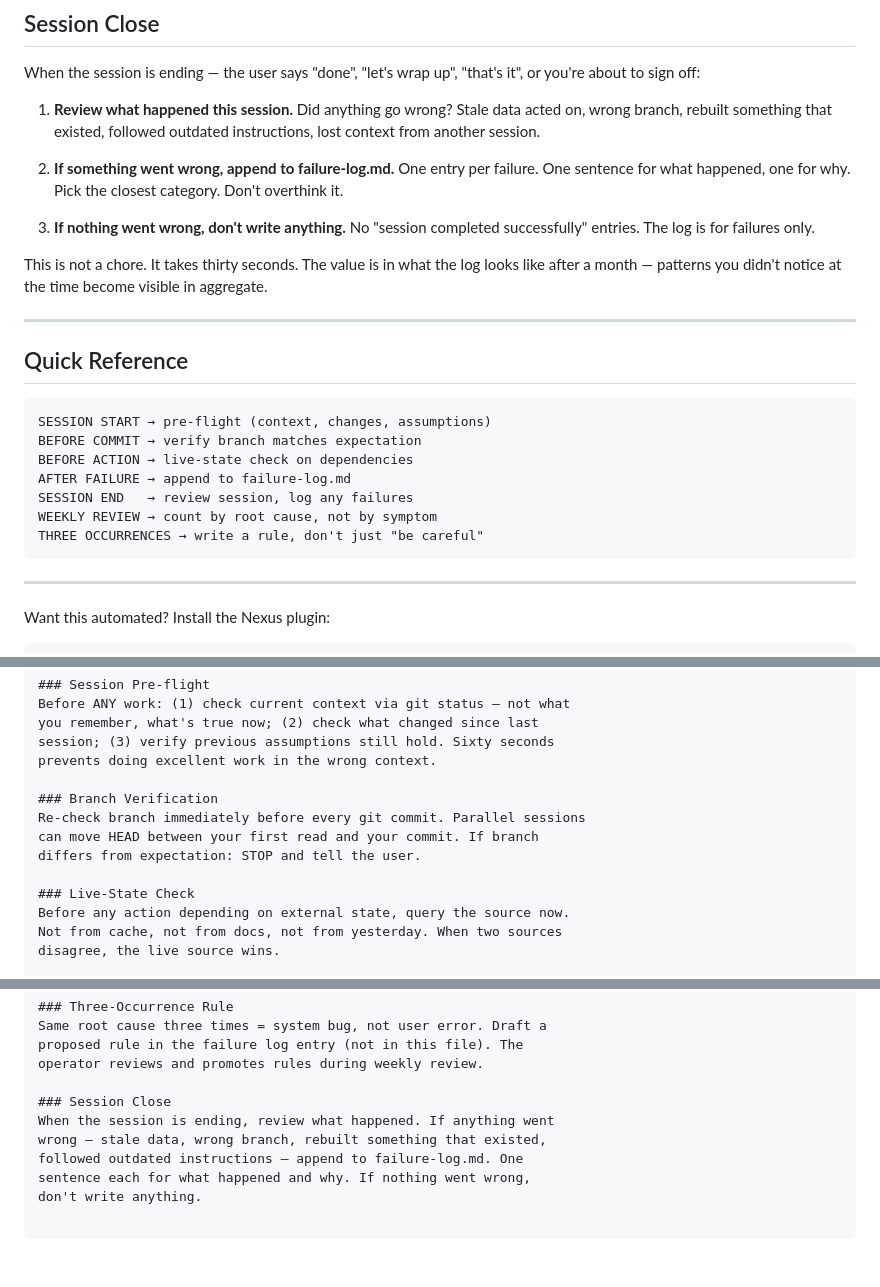
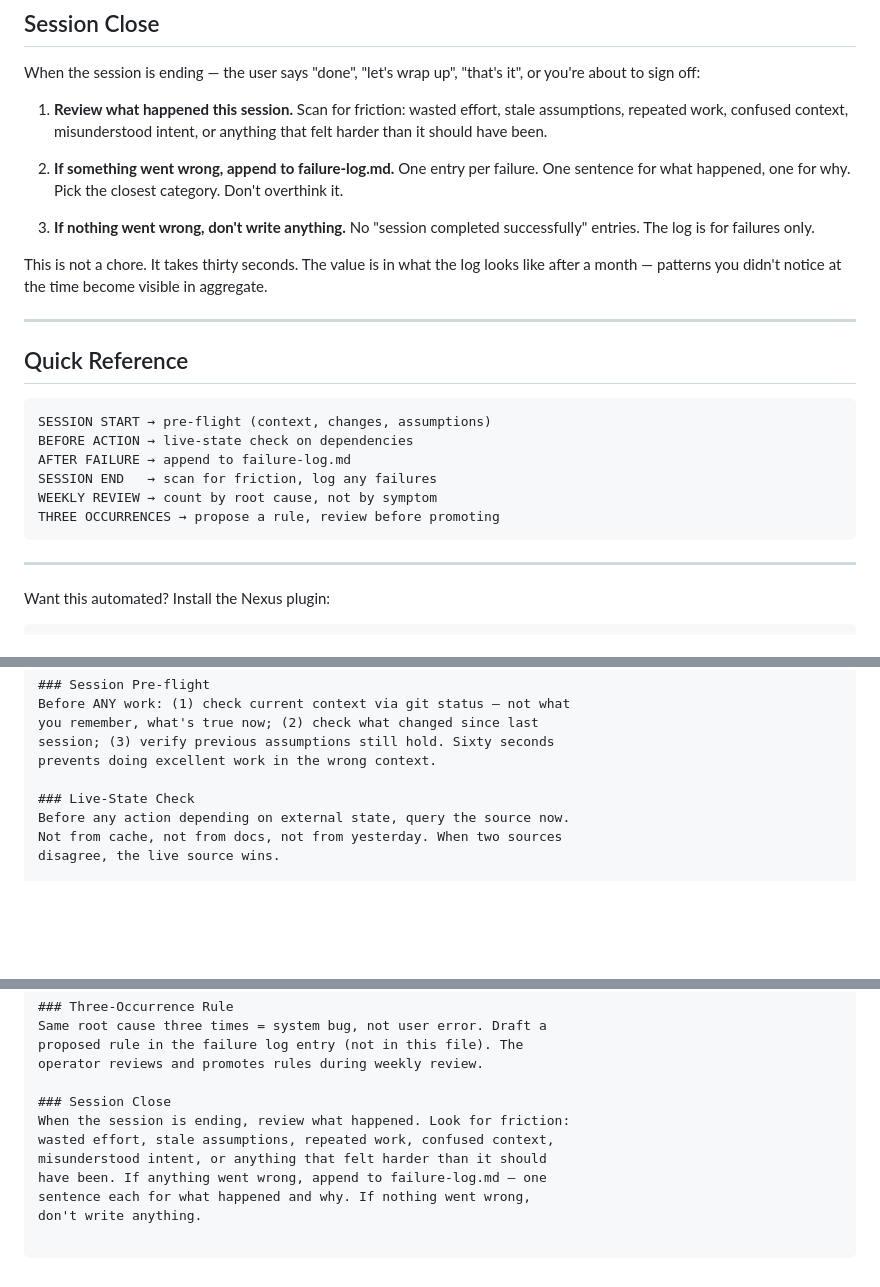
Before and after one commit to crowcreation/nexus, a Markdown page: templates/CLAUDE-lite.md, 3 parts joined by grey strips. GitHub-like rendering; blank space fills up the shorter version.

Commit message:
refine: cut branch verification, broaden session close to friction scan
Branch verification is parallel-session-specific, not universal —
moved to advanced patterns, removed from default append block.

Session close now scans for general friction (wasted effort, stale
assumptions, repeated work, misunderstood intent) rather than a
narrow list of specific failure types.

Append block: 5 sections. Pre-flight, live-state, failure log,
three-occurrence, session close.

Co-Authored-By: Claude Opus 4.7 (1M context) <noreply@anthropic.com>

````diff
--- a/templates/CLAUDE-lite.md
+++ b/templates/CLAUDE-lite.md
@@ -197,9 +197,10 @@ your particular combination of projects.
 When the session is ending — the user says "done", "let's wrap up",
 "that's it", or you're about to sign off:
 
-1. **Review what happened this session.** Did anything go wrong?
-   Stale data acted on, wrong branch, rebuilt something that existed,
-   followed outdated instructions, lost context from another session.
+1. **Review what happened this session.** Scan for friction: wasted
+   effort, stale assumptions, repeated work, confused context,
+   misunderstood intent, or anything that felt harder than it should
+   have been.
 
 2. **If something went wrong, append to failure-log.md.** One entry
    per failure. One sentence for what happened, one for why. Pick the
@@ -218,12 +219,11 @@ time become visible in aggregate.
 
 ```
 SESSION START → pre-flight (context, changes, assumptions)
-BEFORE COMMIT → verify branch matches expectation
 BEFORE ACTION → live-state check on dependencies
 AFTER FAILURE → append to failure-log.md
-SESSION END   → review session, log any failures
+SESSION END   → scan for friction, log any failures
 WEEKLY REVIEW → count by root cause, not by symptom
-THREE OCCURRENCES → write a rule, don't just "be careful"
+THREE OCCURRENCES → propose a rule, review before promoting
 ```
 
 ---
@@ -254,11 +254,6 @@ you remember, what's true now; (2) check what changed since last
 session; (3) verify previous assumptions still hold. Sixty seconds
 prevents doing excellent work in the wrong context.
 
-### Branch Verification
-Re-check branch immediately before every git commit. Parallel sessions
-can move HEAD between your first read and your commit. If branch
-differs from expectation: STOP and tell the user.
-
 ### Live-State Check
 Before any action depending on external state, query the source now.
 Not from cache, not from docs, not from yesterday. When two sources
@@ -278,9 +273,10 @@ proposed rule in the failure log entry (not in this file). The
 operator reviews and promotes rules during weekly review.
 
 ### Session Close
-When the session is ending, review what happened. If anything went
-wrong — stale data, wrong branch, rebuilt something that existed,
-followed outdated instructions — append to failure-log.md. One
+When the session is ending, review what happened. Look for friction:
+wasted effort, stale assumptions, repeated work, confused context,
+misunderstood intent, or anything that felt harder than it should
+have been. If anything went wrong, append to failure-log.md — one
 sentence each for what happened and why. If nothing went wrong,
 don't write anything.
 
````
